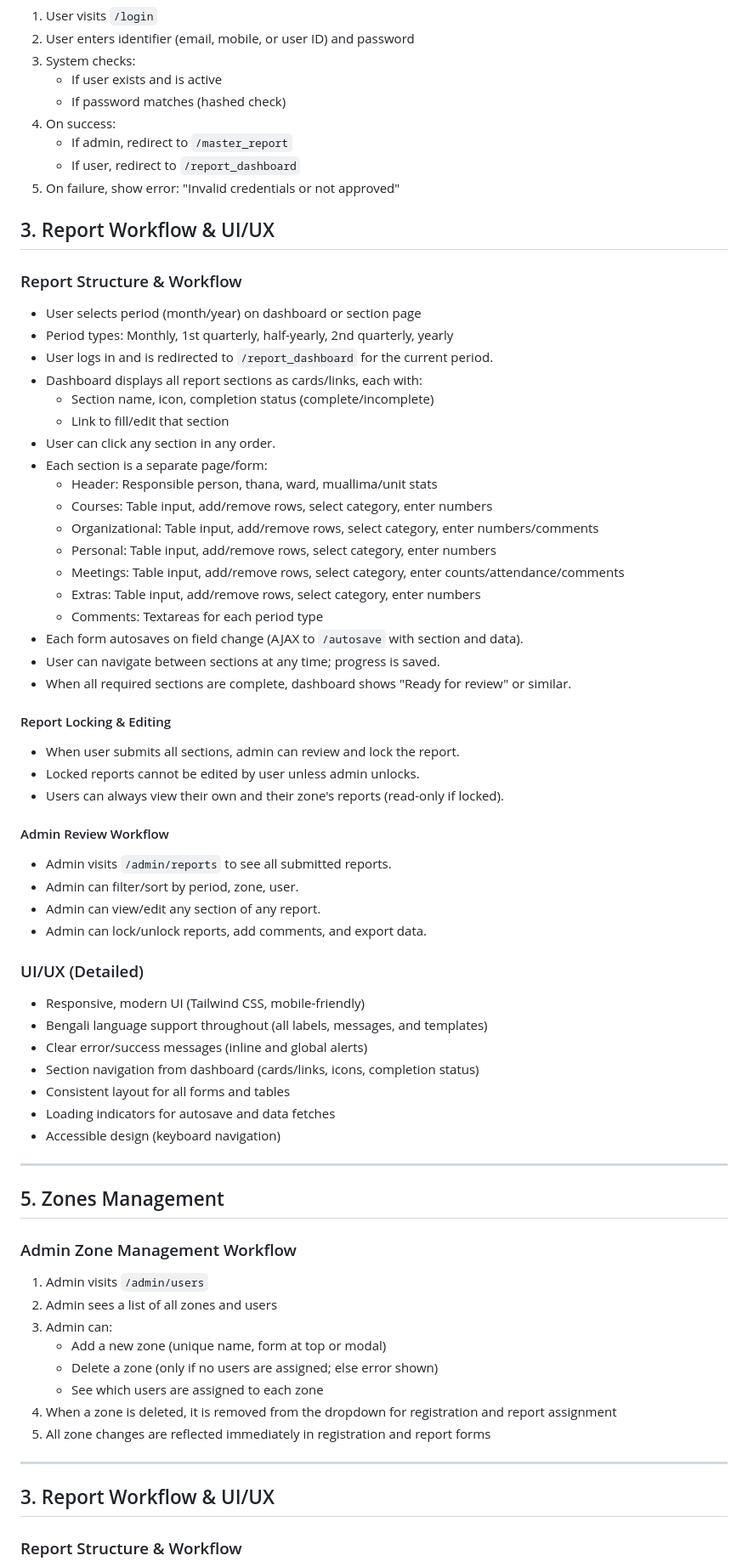
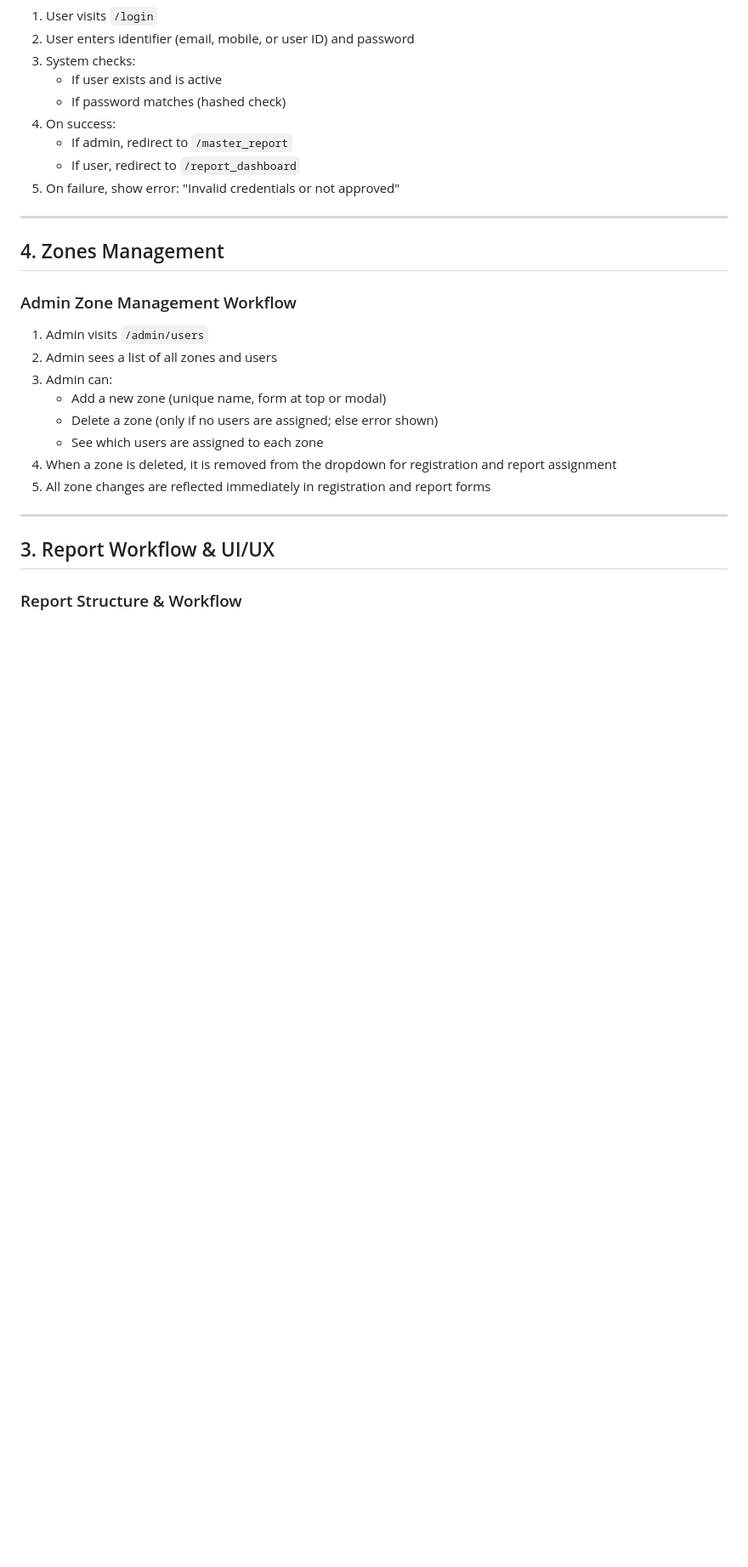
Before and after one commit to Jabir-A-H/report-submission, a Markdown page: TODO_2.md, the part around one of its changes. Shown at 85% size. Drawn GitHub-style; blank space fills up the shorter version.

```diff
--- a/TODO_2.md
+++ b/TODO_2.md
@@ -71,53 +69,10 @@ A web application for monthly, quarterly, half-yearly, and yearly report submiss
 5. On failure, show error: "Invalid credentials or not approved"
 
 
-## 3. Report Workflow & UI/UX
-### Report Structure & Workflow
-- User selects period (month/year) on dashboard or section page
-- Period types: Monthly, 1st quarterly, half-yearly, 2nd quarterly, yearly
-- User logs in and is redirected to `/report_dashboard` for the current period.
-- Dashboard displays all report sections as cards/links, each with:
-    - Section name, icon, completion status (complete/incomplete)
-    - Link to fill/edit that section
-- User can click any section in any order.
-- Each section is a separate page/form:
-    - Header: Responsible person, thana, ward, muallima/unit stats
-    - Courses: Table input, add/remove rows, select category, enter numbers
-    - Organizational: Table input, add/remove rows, select category, enter numbers/comments
-    - Personal: Table input, add/remove rows, select category, enter numbers
-    - Meetings: Table input, add/remove rows, select category, enter counts/attendance/comments
-    - Extras: Table input, add/remove rows, select category, enter numbers
-    - Comments: Textareas for each period type
-- Each form autosaves on field change (AJAX to `/autosave` with section and data).
-- User can navigate between sections at any time; progress is saved.
-- When all required sections are complete, dashboard shows "Ready for review" or similar.
-
-#### Report Locking & Editing
-- When user submits all sections, admin can review and lock the report.
-- Locked reports cannot be edited by user unless admin unlocks.
-- Users can always view their own and their zone's reports (read-only if locked).
-
-#### Admin Review Workflow
-- Admin visits `/admin/reports` to see all submitted reports.
-- Admin can filter/sort by period, zone, user.
-- Admin can view/edit any section of any report.
-- Admin can lock/unlock reports, add comments, and export data.
-
-### UI/UX (Detailed)
-- Responsive, modern UI (Tailwind CSS, mobile-friendly)
-- Bengali language support throughout (all labels, messages, and templates)
-- Clear error/success messages (inline and global alerts)
-- Section navigation from dashboard (cards/links, icons, completion status)
-- Consistent layout for all forms and tables
-- Loading indicators for autosave and data fetches
-- Accessible design (keyboard navigation)
-
-
 ---
 
 
-
-## 5. Zones Management
+## 4. Zones Management
 ### Admin Zone Management Workflow
 1. Admin visits `/admin/users`
 2. Admin sees a list of all zones and users
```
Also changed, not shown: other parts of TODO_2.md (+2 -8 lines).
